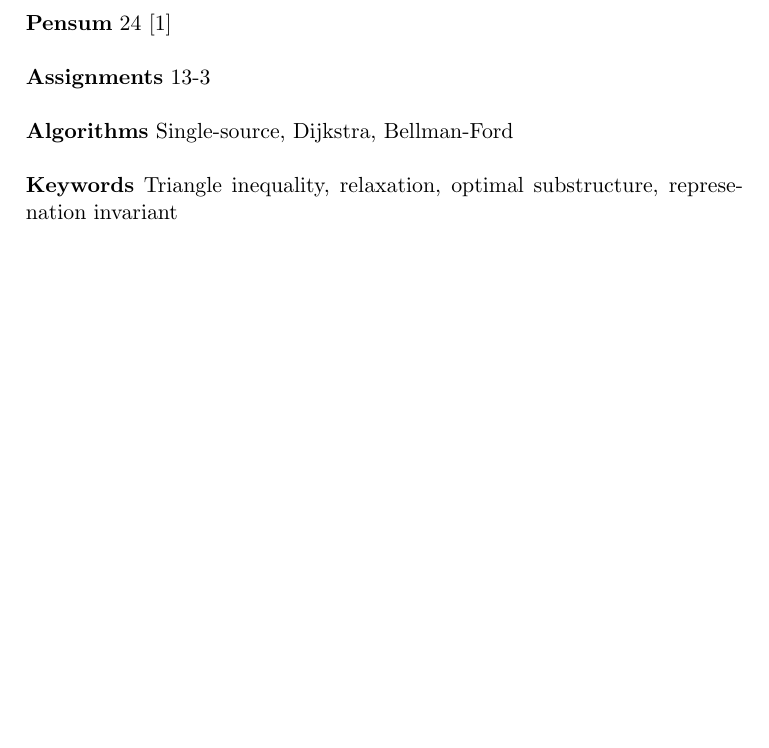
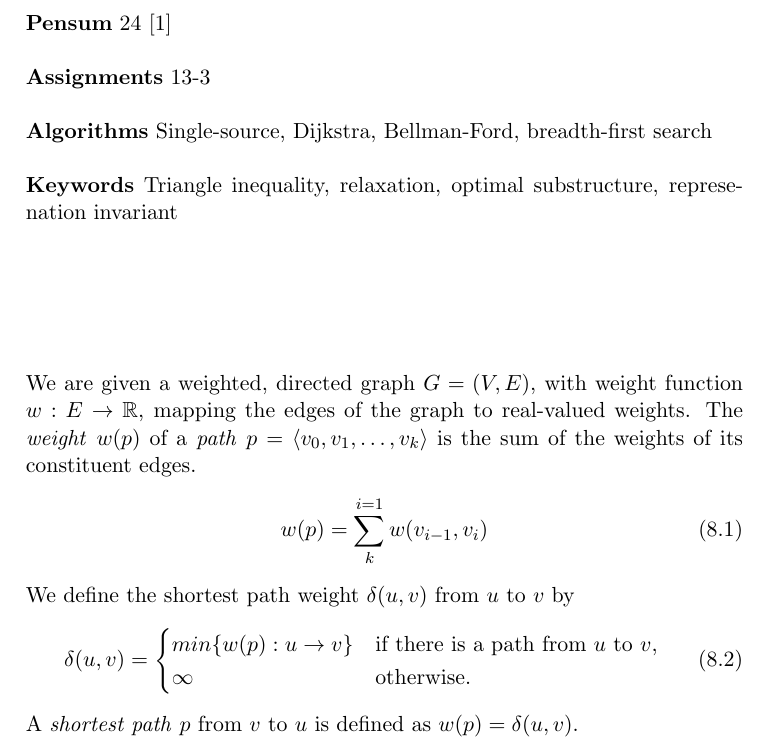
Before and after one commit to CasperBHansen/DIKU_AD_2013, a LaTeX thesis (disposition.tex, which reads shortestpathsalgorithms.tex): part of page 41 of 51, cut so that both start at the same text, the shorter picture padded with empty space. Compiled offline with pdfLaTeX.

Commit message:
Defined the shortest paths problem.

```diff
--- a/shortestpathsalgorithms.tex
+++ b/shortestpathsalgorithms.tex
@@ -5,13 +5,31 @@
 
 \textbf{Pensum} 24 \cite{clrs} \\\\
 \textbf{Assignments} 13-3 \\\\
-\textbf{Algorithms} Single-source, Dijkstra, Bellman-Ford \\\\
+\textbf{Algorithms} Single-source, Dijkstra, Bellman-Ford, breadth-first
+search \\\\
 \textbf{Keywords} Triangle inequality, relaxation, optimal substructure,
 represenation invariant
 \vspace{1in}
 
-\noindent ...
-% TODO: define the problem and/or the structure of a shortest path
+\noindent We are given a weighted, directed graph $G = (V, E)$, with weight
+function $w : E \rightarrow \mathbb{R}$, mapping the edges of the graph to
+real-valued weights. The \textit{weight} $w(p)$ of a \textit{path} $p =
+\langle v_0, v_1, \dots, v_k \rangle$ is the sum of the weights of its
+constituent edges.
+\begin{align}
+	w(p) = \sum_{k}^{i=1} w(v_{i-1}, v_i)
+\end{align}
+We define the shortest path weight $\delta(u, v)$ from $u$ to $v$ by
+\begin{align}
+	\delta(u, v) =
+	\begin{cases}
+		min\{w(p): u \rightarrow v\}
+		& \textnormal{if there is a path from $u$ to $v$,} \\
+		\infty & \textnormal{otherwise.}
+	\end{cases}
+\end{align}
+A \textit{shortest path} $p$ from $v$ to $u$ is defined as $w(p) =
+\delta(u, v)$.
 
 \newpage
 \section{Single-source Shortest Path}
```
